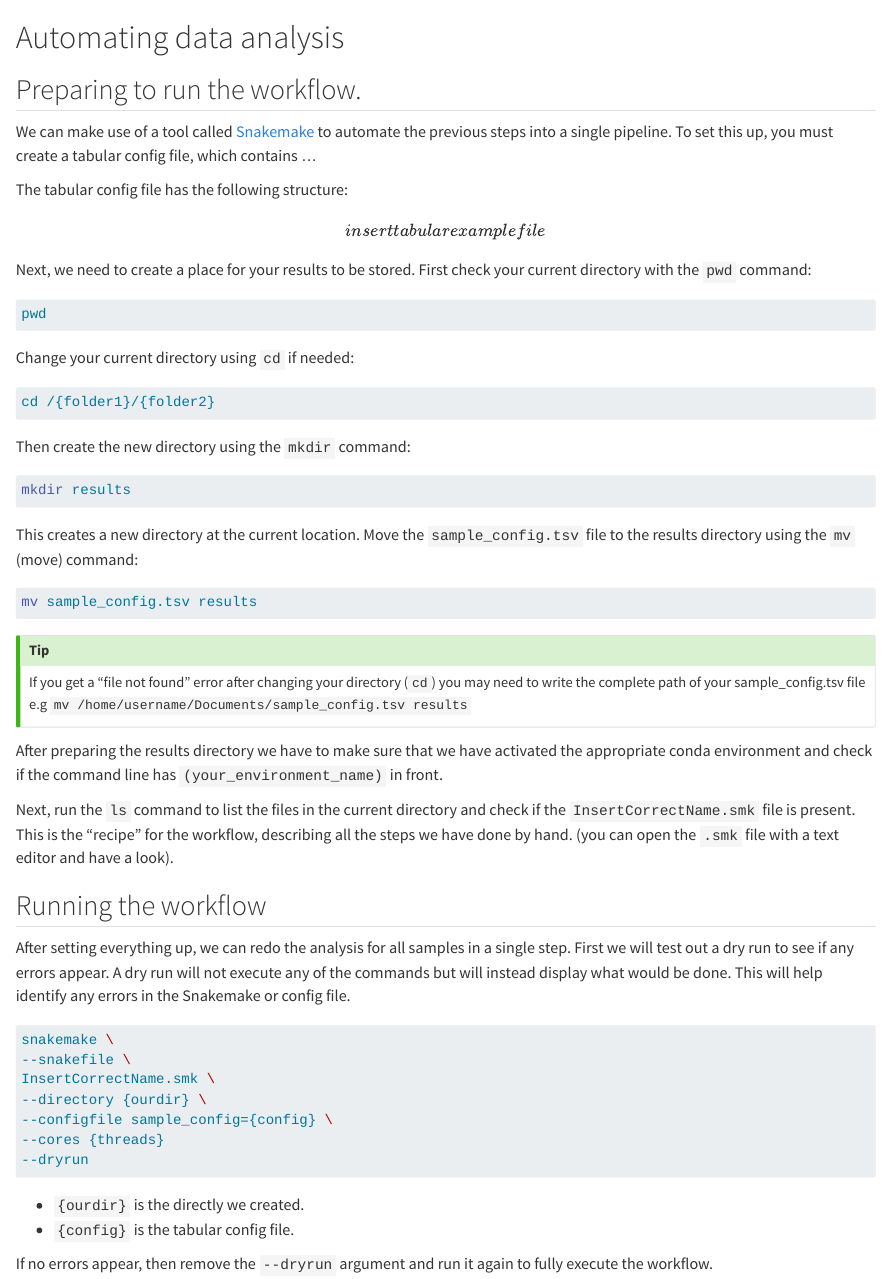
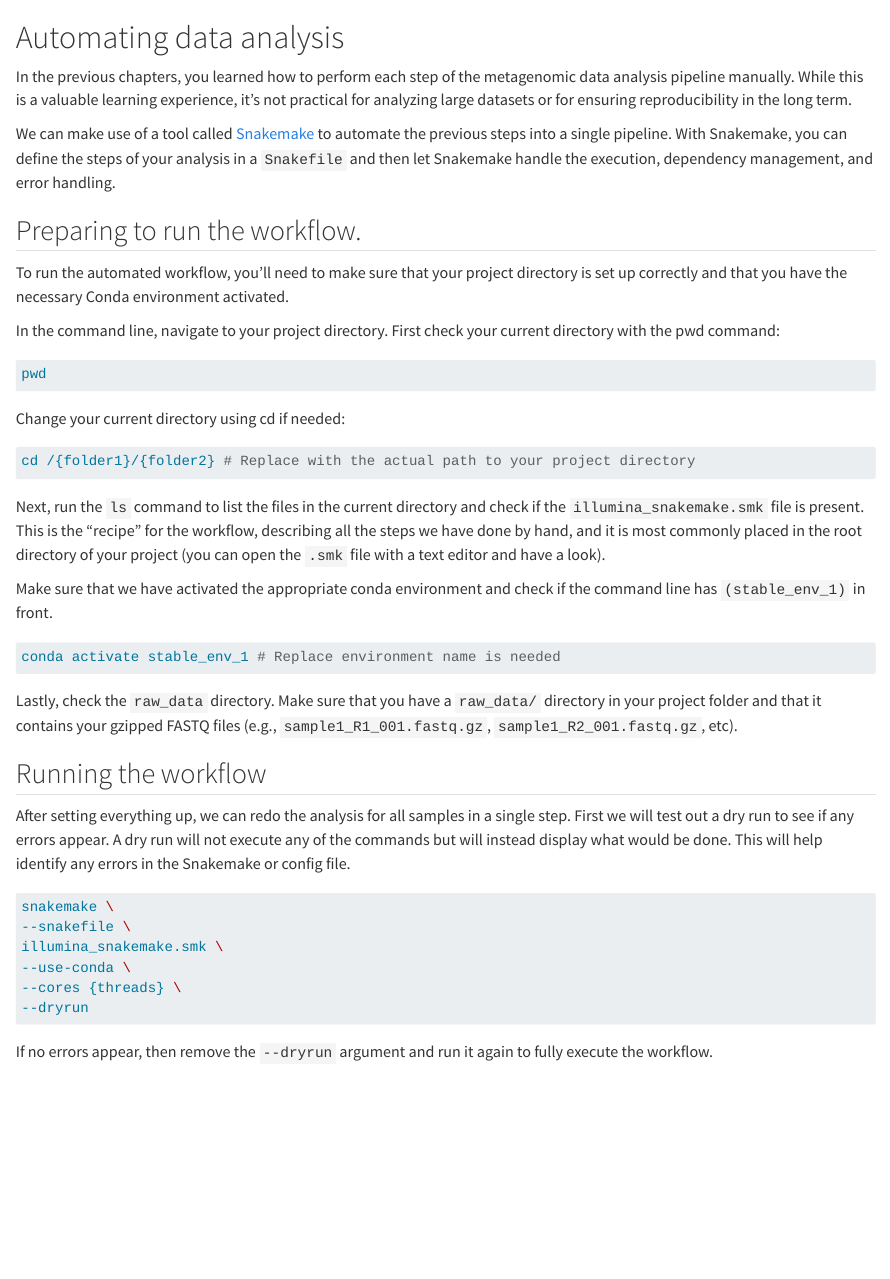
Before and after one commit to LucvZon/illumina-metagenomic-analysis-manual, a Quarto document (illumina_hpc.qmd): the page in a window 1100 px wide, from its top. Rendered offline with R 4.5, knitr and Pandoc in place of Quarto, with nearby package versions.

Commit message:
minor changes

````diff
--- a/illumina_hpc.qmd
+++ b/illumina_hpc.qmd
@@ -1,44 +1,34 @@
 # Automating data analysis
+
+In the previous chapters, you learned how to perform each step of the metagenomic data analysis pipeline manually. While this is a valuable learning experience, it's not practical for analyzing large datasets or for ensuring reproducibility in the long term.
+
+We can make use of a tool called [Snakemake](https://snakemake.readthedocs.io/en/stable/) to automate the previous steps into a single pipeline. With Snakemake, you can define the steps of your analysis in a `Snakefile` and then let Snakemake handle the execution, dependency management, and error handling.
 
 ## Preparing to run the workflow.
 
-We can make use of a tool called [Snakemake](https://snakemake.readthedocs.io/en/stable/) to automate the previous steps into a single pipeline. To set this up, you must create a tabular config file, which contains ...
+To run the automated workflow, you'll need to make sure that your project directory is set up correctly and that you have the necessary Conda environment activated.
 
-The tabular config file has the following structure:
-
-\[insert tabular example file\]
-
-Next, we need to create a place for your results to be stored. First check your current directory with the `pwd` command:
+In the command line, navigate to your project directory. First check your current directory with the pwd command:
 
 ``` bash
 pwd
 ```
 
-Change your current directory using `cd` if needed:
+Change your current directory using cd if needed:
 
 ``` bash
-cd /{folder1}/{folder2}
+cd /{folder1}/{folder2} # Replace with the actual path to your project directory
 ```
 
-Then create the new directory using the `mkdir` command:
+Next, run the `ls` command to list the files in the current directory and check if the `illumina_snakemake.smk` file is present. This is the "recipe" for the workflow, describing all the steps we have done by hand, and it is most commonly placed in the root directory of your project (you can open the `.smk` file with a text editor and have a look).
+
+Make sure that we have activated the appropriate conda environment and check if the command line has `(stable_env_1)` in front.
 
 ``` bash
-mkdir results
+conda activate stable_env_1 # Replace environment name is needed
 ```
 
-This creates a new directory at the current location. Move the `sample_config.tsv` file to the results directory using the `mv` (move) command:
-
-``` bash
-mv sample_config.tsv results
-```
-
-::: callout-tip
-If you get a "file not found" error after changing your directory (`cd`) you may need to write the complete path of your sample_config.tsv file e.g `mv /home/username/Documents/sample_config.tsv results`
-:::
-
-After preparing the results directory we have to make sure that we have activated the appropriate conda environment and check if the command line has `(your_environment_name)` in front.
-
-Next, run the `ls` command to list the files in the current directory and check if the `InsertCorrectName.smk` file is present. This is the "recipe" for the workflow, describing all the steps we have done by hand. (you can open the `.smk` file with a text editor and have a look).
+Lastly, check the `raw_data` directory. Make sure that you have a `raw_data/` directory in your project folder and that it contains your gzipped FASTQ files (e.g., `sample1_R1_001.fastq.gz`, `sample1_R2_001.fastq.gz`, etc).
 
 ## Running the workflow
 
@@ -47,14 +37,10 @@ After setting everything up, we can redo the analysis for all samples in a singl
 ``` bash
 snakemake \
 --snakefile \
-InsertCorrectName.smk \
---directory {ourdir} \
---configfile sample_config={config} \
---cores {threads}
+illumina_snakemake.smk \
+--use-conda \
+--cores {threads} \
 --dryrun
 ```
 
-- `{ourdir}` is the directly we created.
-- `{config}` is the tabular config file.
-
 If no errors appear, then remove the `--dryrun` argument and run it again to fully execute the workflow.
````
Also changed, not shown: preparation.qmd (+33 -4 lines).
